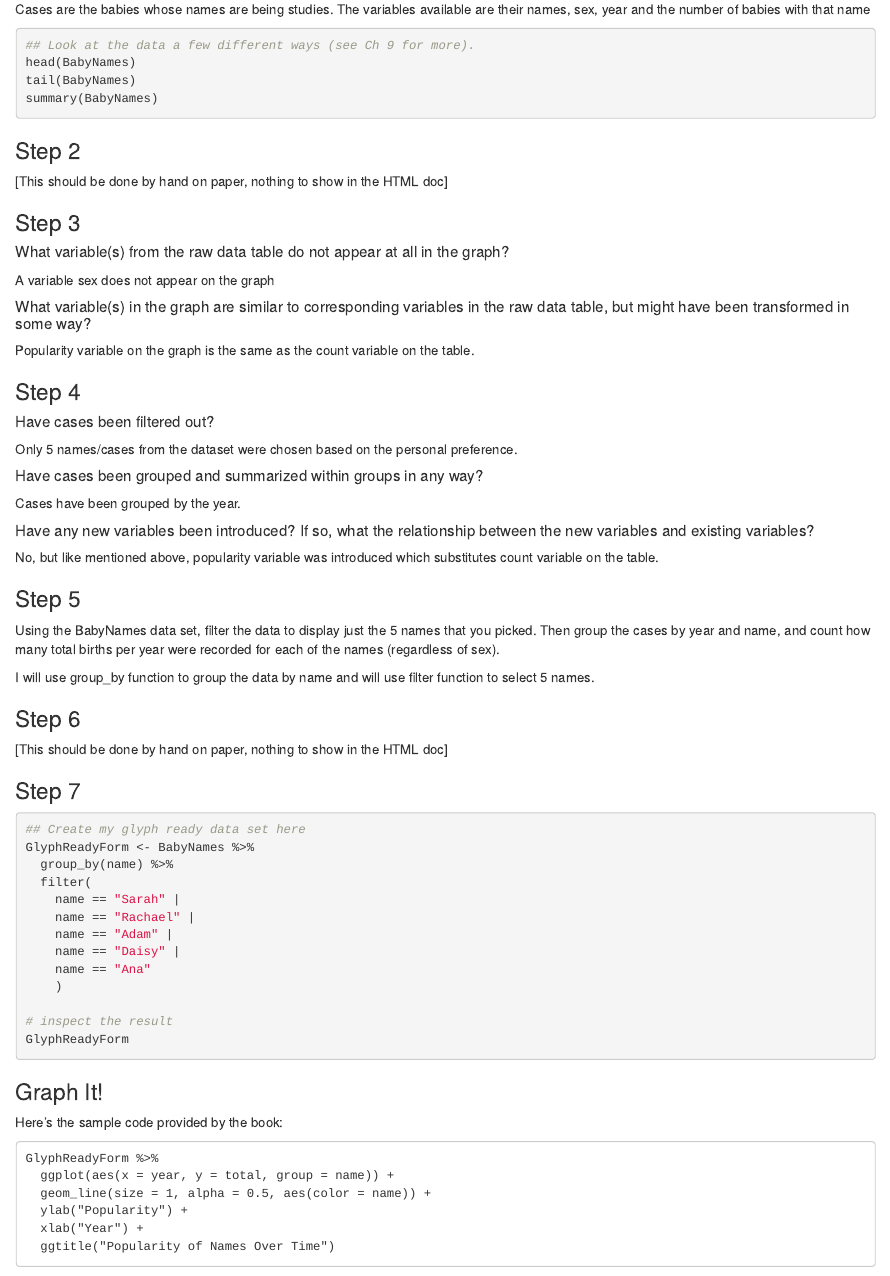
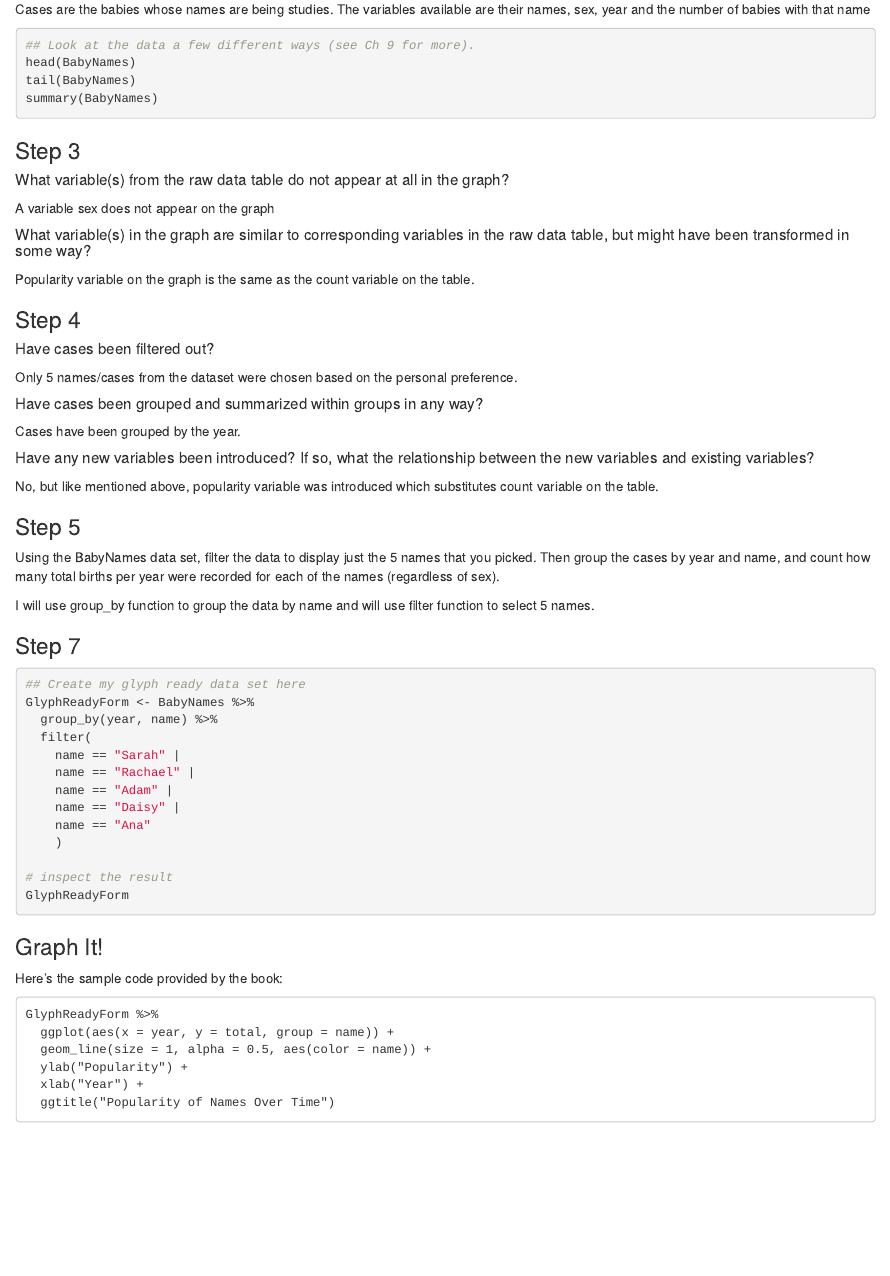
Before and after one commit to stat184-summer2023/a05-popular-names-abokizh, an R Markdown document (activity-popular-names-template.Rmd): the page in a window 1100 px wide, from 940 px down. Rendered offline with R 4.5, knitr and Pandoc, with nearby package versions; the code chunks are not run, so their results and figures are left out.

Commit message:
Set grouping to year and name

````diff
--- a/activity-popular-names-template.Rmd
+++ b/activity-popular-names-template.Rmd
@@ -60,10 +60,6 @@ tail(BabyNames)
 summary(BabyNames)
 ```
 
-### Step 2
-
-[This should be done by hand on paper, nothing to show in the HTML doc]
-
 
 ### Step 3
 
@@ -101,16 +97,12 @@ Using the BabyNames data set, filter the data to display just the 5 names that y
 I will use group_by function to group the data by name and will use filter function to select 5 names.
 
 
-### Step 6
-
-[This should be done by hand on paper, nothing to show in the HTML doc]
-
 ### Step 7
 
 ```{r}
 ## Create my glyph ready data set here
 GlyphReadyForm <- BabyNames %>%
-  group_by(name) %>%
+  group_by(year, name) %>%
   filter(
     name == "Sarah" |
     name == "Rachael" |
````
Also changed, not shown: activity-popular-names-template.nb.html.
